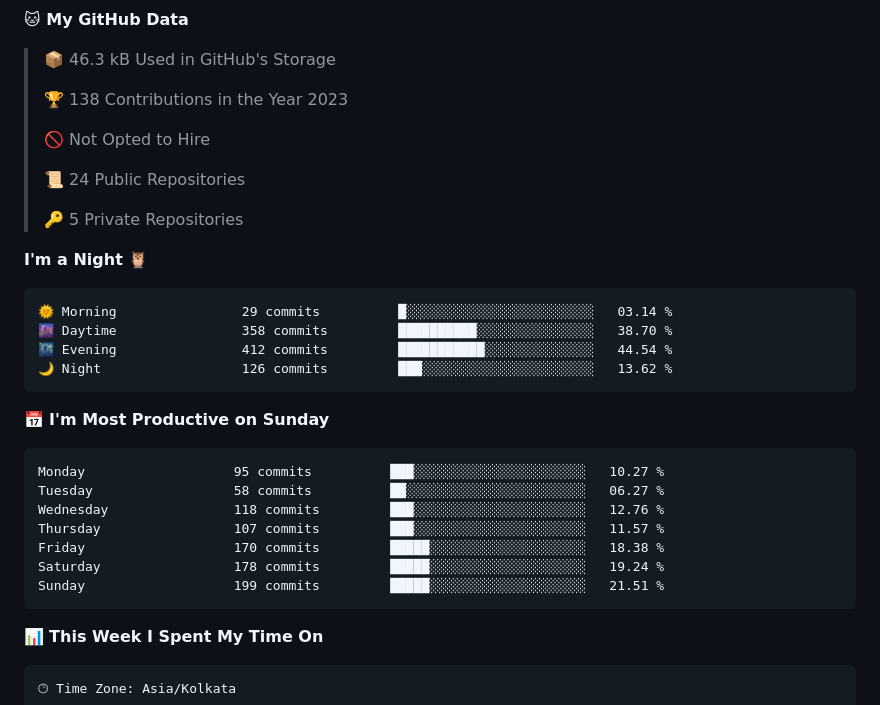
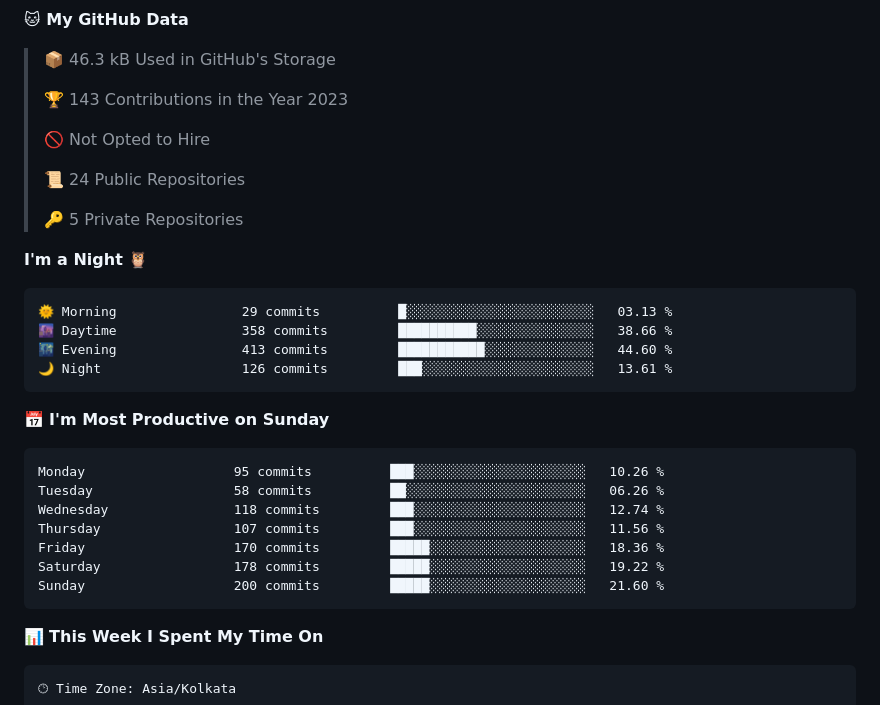
Before and after one commit to yasirfaizahmed/yasirfaizahmed, a Markdown page: Readme.md, the part around one of its changes. GitHub-like rendering.

Commit message:
Updated with Dev Metrics

````diff
--- a/Readme.md
+++ b/Readme.md
@@ -24,7 +24,7 @@ Automation Engineer with Bachelors in Electronics and Communication Engineering.
 
 > 📦 46.3 kB Used in GitHub's Storage
  >
-> 🏆 138 Contributions in the Year 2023
+> 🏆 143 Contributions in the Year 2023
  >
 > 🚫 Not Opted to Hire
  >
@@ -35,21 +35,21 @@ Automation Engineer with Bachelors in Electronics and Communication Engineering.
 **I'm a Night 🦉**
 
 ```text
-🌞 Morning                29 commits          █░░░░░░░░░░░░░░░░░░░░░░░░   03.14 %
-🌆 Daytime                358 commits         ██████████░░░░░░░░░░░░░░░   38.70 %
-🌃 Evening                412 commits         ███████████░░░░░░░░░░░░░░   44.54 %
-🌙 Night                  126 commits         ███░░░░░░░░░░░░░░░░░░░░░░   13.62 %
+🌞 Morning                29 commits          █░░░░░░░░░░░░░░░░░░░░░░░░   03.13 %
+🌆 Daytime                358 commits         ██████████░░░░░░░░░░░░░░░   38.66 %
+🌃 Evening                413 commits         ███████████░░░░░░░░░░░░░░   44.60 %
+🌙 Night                  126 commits         ███░░░░░░░░░░░░░░░░░░░░░░   13.61 %
 ```
 📅 **I'm Most Productive on Sunday**
 
 ```text
-Monday                   95 commits          ███░░░░░░░░░░░░░░░░░░░░░░   10.27 %
-Tuesday                  58 commits          ██░░░░░░░░░░░░░░░░░░░░░░░   06.27 %
-Wednesday                118 commits         ███░░░░░░░░░░░░░░░░░░░░░░   12.76 %
-Thursday                 107 commits         ███░░░░░░░░░░░░░░░░░░░░░░   11.57 %
-Friday                   170 commits         █████░░░░░░░░░░░░░░░░░░░░   18.38 %
-Saturday                 178 commits         █████░░░░░░░░░░░░░░░░░░░░   19.24 %
-Sunday                   199 commits         █████░░░░░░░░░░░░░░░░░░░░   21.51 %
+Monday                   95 commits          ███░░░░░░░░░░░░░░░░░░░░░░   10.26 %
+Tuesday                  58 commits          ██░░░░░░░░░░░░░░░░░░░░░░░   06.26 %
+Wednesday                118 commits         ███░░░░░░░░░░░░░░░░░░░░░░   12.74 %
+Thursday                 107 commits         ███░░░░░░░░░░░░░░░░░░░░░░   11.56 %
+Friday                   170 commits         █████░░░░░░░░░░░░░░░░░░░░   18.36 %
+Saturday                 178 commits         █████░░░░░░░░░░░░░░░░░░░░   19.22 %
+Sunday                   200 commits         █████░░░░░░░░░░░░░░░░░░░░   21.60 %
 ```
 
 
````
Also changed, not shown: other parts of Readme.md (+1 -1 lines).
